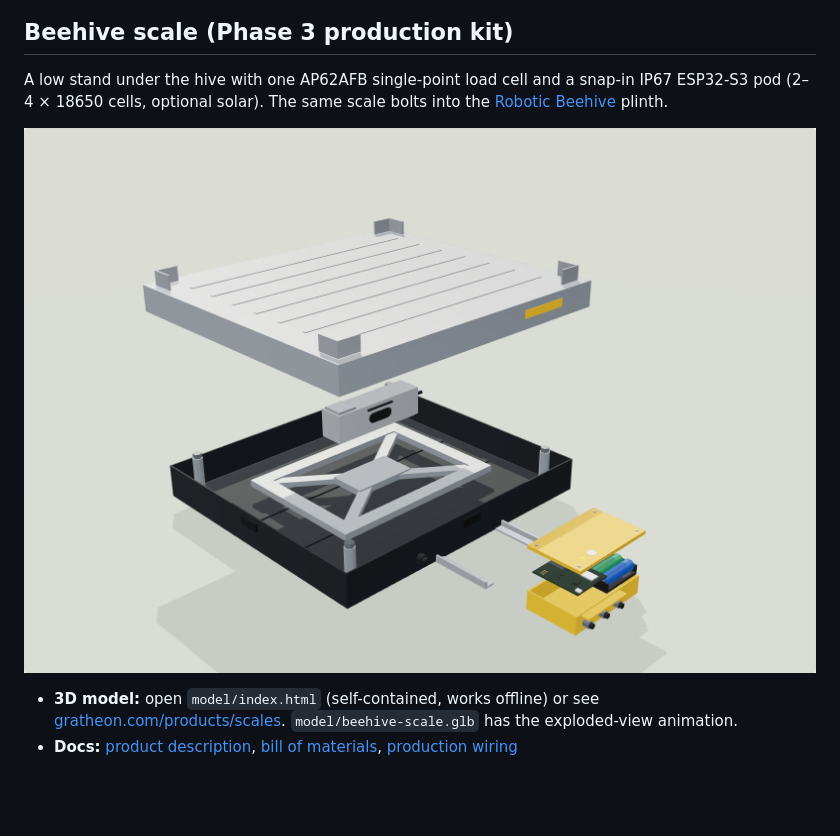
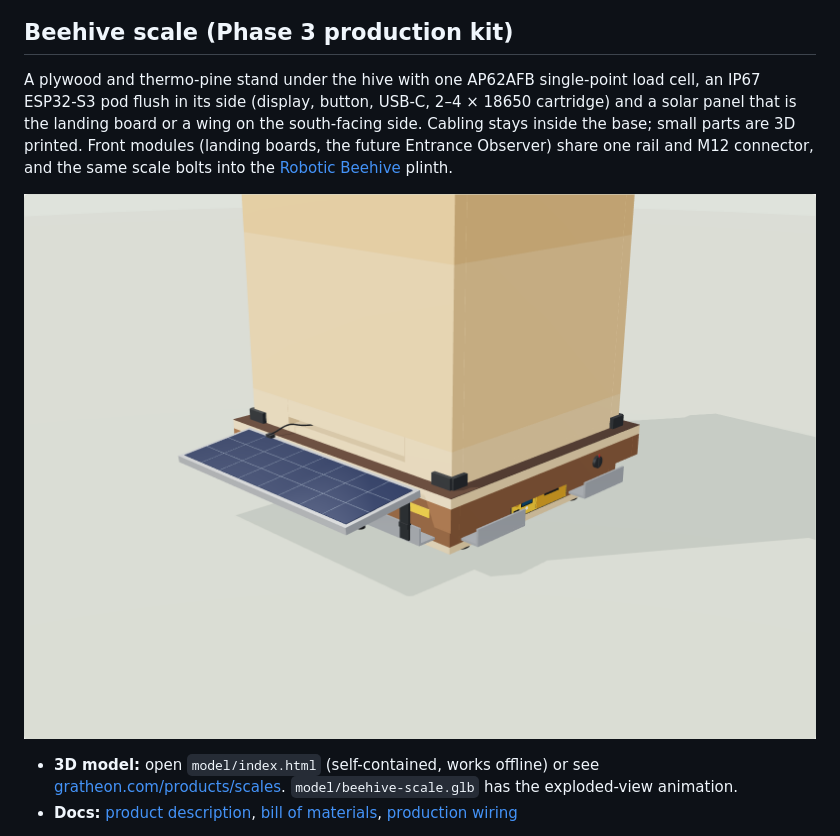
Before and after one commit to Gratheon/beehive-sensors, a Markdown page: README.md, the part around the change. Rendered like a GitHub page; pictures changed too: docs/preview-installed.png (added), docs/preview.png; blank space fills up the shorter version.

````diff
--- a/README.md
+++ b/README.md
@@ -9,9 +9,9 @@ flowchart LR
 ```
 
 ## Beehive scale (Phase 3 production kit)
-A low stand under the hive with one AP62AFB single-point load cell and a snap-in IP67 ESP32-S3 pod (2–4 × 18650 cells, optional solar). The same scale bolts into the [Robotic Beehive](https://github.com/Gratheon/robotic-beehive) plinth.
+A plywood and thermo-pine stand under the hive with one AP62AFB single-point load cell, an IP67 ESP32-S3 pod flush in its side (display, button, USB-C, 2–4 × 18650 cartridge) and a solar panel that is the landing board or a wing on the south-facing side. Cabling stays inside the base; small parts are 3D printed. Front modules (landing boards, the future Entrance Observer) share one rail and M12 connector, and the same scale bolts into the [Robotic Beehive](https://github.com/Gratheon/robotic-beehive) plinth.
 
-[![Beehive scale 3D model, exploded view](docs/preview.png)](https://gratheon.com/products/scales/)
+[![Beehive scale 3D model: solar landing board, pod flush in the side](docs/preview-installed.png)](https://gratheon.com/products/scales/)
 
 - **3D model:** open `model/index.html` (self-contained, works offline) or see [gratheon.com/products/scales](https://gratheon.com/products/scales/). `model/beehive-scale.glb` has the exploded-view animation.
 - **Docs:** [product description](https://gratheon.com/docs/beehive-sensors/product-description/), [bill of materials](https://gratheon.com/docs/beehive-sensors/bill-of-materials/), [production wiring](https://gratheon.com/docs/beehive-sensors/#wiring)
````
Also changed, not shown: docs/preview-hive.png, docs/preview-observer.png (added), docs/preview-robot.png, docs/preview-wing.png (added), 8 other files.
